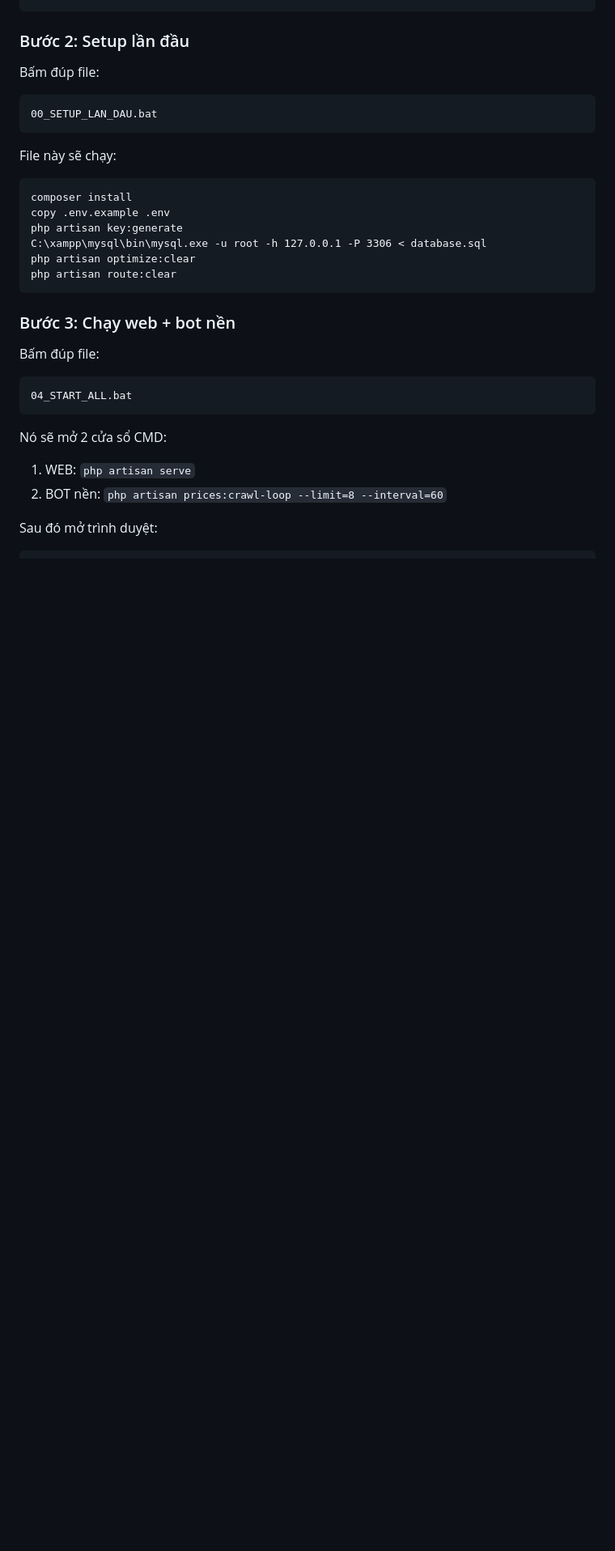
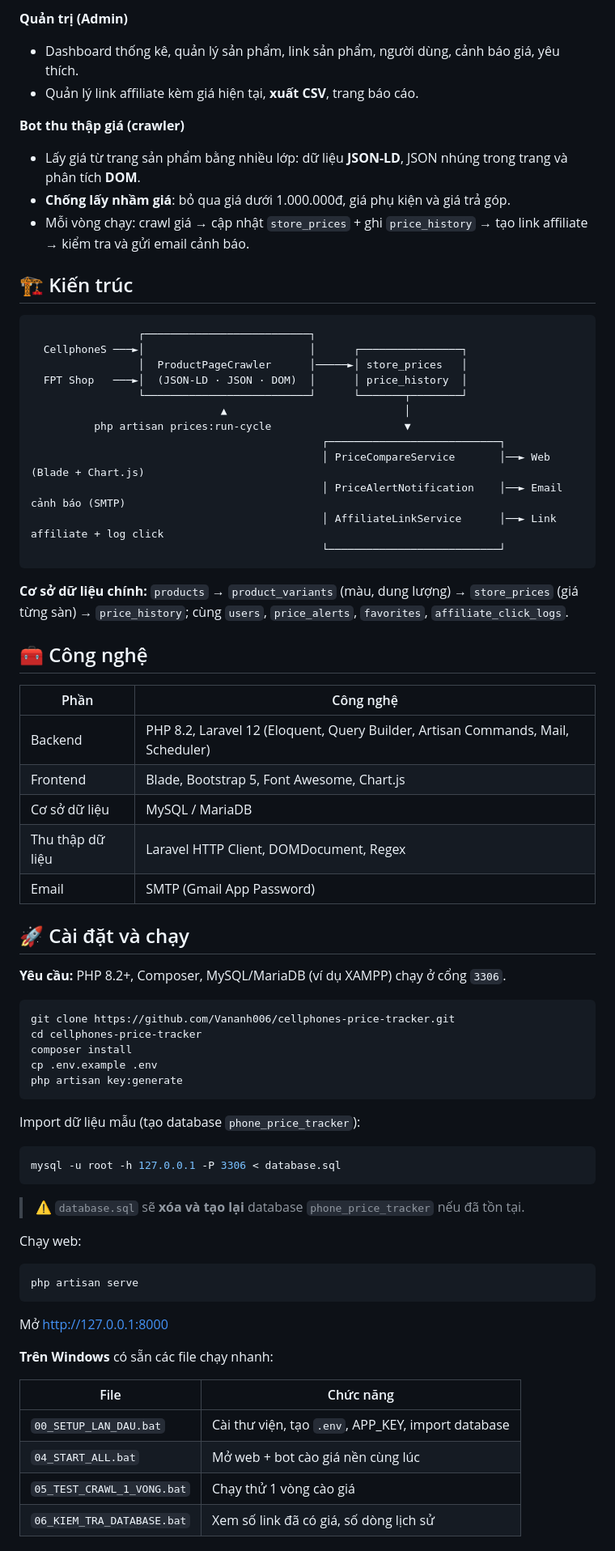
Before and after one commit to Vananh006/cellphones-price-tracker, a Markdown page: README.md, the part around one of its changes. Shown at 81% size. Rendered like a GitHub page; blank space fills up the shorter version.

````diff
--- a/README.md
+++ b/README.md
@@ -25,36 +35,75 @@ C:\xampp\mysql\bin\mysql.exe -u root -h 127.0.0.1 -P 3306 -e "SELECT VERSION();"
+**Quản trị (Admin)**
+- Dashboard thống kê, quản lý sản phẩm, link sản phẩm, người dùng, cảnh báo giá, yêu thích.
+- Quản lý link affiliate kèm giá hiện tại, **xuất CSV**, trang báo cáo.
+
+**Bot thu thập giá (crawler)**
+- Lấy giá từ trang sản phẩm bằng nhiều lớp: dữ liệu **JSON-LD**, JSON nhúng trong trang và phân tích **DOM**.
+- **Chống lấy nhầm giá**: bỏ qua giá dưới 1.000.000đ, giá phụ kiện và giá trả góp.
+- Mỗi vòng chạy: crawl giá → cập nhật `store_prices` + ghi `price_history` → tạo link affiliate → kiểm tra và gửi email cảnh báo.
+
+## 🏗️ Kiến trúc
+
+```
+                 ┌──────────────────────────┐
+  CellphoneS ───►│                          │      ┌────────────────┐
+                 │  ProductPageCrawler      │─────►│ store_prices   │
+  FPT Shop   ───►│  (JSON-LD · JSON · DOM)  │      │ price_history  │
+                 └──────────────────────────┘      └───────┬────────┘
+                              ▲                            │
+          php artisan prices:run-cycle                     ▼
+                                              ┌───────────────────────────┐
+                                              │ PriceCompareService       │──► Web (Blade + Chart.js)
+                                              │ PriceAlertNotification    │──► Email cảnh báo (SMTP)
+                                              │ AffiliateLinkService      │──► Link affiliate + log click
+                                              └───────────────────────────┘
 ```
 
-### Bước 2: Setup lần đầu
+**Cơ sở dữ liệu chính:** `products` → `product_variants` (màu, dung lượng) → `store_prices` (giá từng sàn) → `price_history`; cùng `users`, `price_alerts`, `favorites`, `affiliate_click_logs`.
 
-Bấm đúp file:
+## 🧰 Công nghệ
 
-```text
-00_SETUP_LAN_DAU.bat
+| Phần | Công nghệ |
+|---|---|
+| Backend | PHP 8.2, Laravel 12 (Eloquent, Query Builder, Artisan Commands, Mail, Scheduler) |
+| Frontend | Blade, Bootstrap 5, Font Awesome, Chart.js |
+| Cơ sở dữ liệu | MySQL / MariaDB |
+| Thu thập dữ liệu | Laravel HTTP Client, DOMDocument, Regex |
+| Email | SMTP (Gmail App Password) |
+
+## 🚀 Cài đặt và chạy
+
+**Yêu cầu:** PHP 8.2+, Composer, MySQL/MariaDB (ví dụ XAMPP) chạy ở cổng `3306`.
+
+```bash
+git clone https://github.com/Vananh006/cellphones-price-tracker.git
+cd cellphones-price-tracker
+composer install
+cp .env.example .env
+php artisan key:generate
 ```
 
-File này sẽ chạy:
+Import dữ liệu mẫu (tạo database `phone_price_tracker`):
 
-```bat
-composer install
-copy .env.example .env
-php artisan key:generate
-C:\xampp\mysql\bin\mysql.exe -u root -h 127.0.0.1 -P 3306 < database.sql
-php artisan optimize:clear
-php artisan route:clear
+```bash
+mysql -u root -h 127.0.0.1 -P 3306 < database.sql
 ```
 
-### Bước 3: Chạy web + bot nền
+> ⚠️ `database.sql` sẽ **xóa và tạo lại** database `phone_price_tracker` nếu đã tồn tại.
 
-Bấm đúp file:
+Chạy web:
 
-```text
-04_START_ALL.bat
+```bash
+php artisan serve
 ```
 
-Nó sẽ mở 2 cửa sổ CMD:
+Mở http://127.0.0.1:8000
 
-1. WEB: `php artisan serve`
-2. BOT nền: `php artisan prices:crawl-loop --limit=8 --interval=60`
+**Trên Windows** có sẵn các file chạy nhanh:
 
-Sau đó mở trình duyệt:
+| File | Chức năng |
+|---|---|
+| `00_SETUP_LAN_DAU.bat` | Cài thư viện, tạo `.env`, APP_KEY, import database |
+| `04_START_ALL.bat` | Mở web + bot cào giá nền cùng lúc |
+| `05_TEST_CRAWL_1_VONG.bat` | Chạy thử 1 vòng cào giá |
+| `06_KIEM_TRA_DATABASE.bat` | Xem số link đã có giá, số dòng lịch sử |
 
````
Also changed, not shown: other parts of README.md (+58 -52 lines), docs/screenshots$n.png (added), docs/screenshots/detail.jpg (added), docs/screenshots/home.jpg (added), 2 other files.
